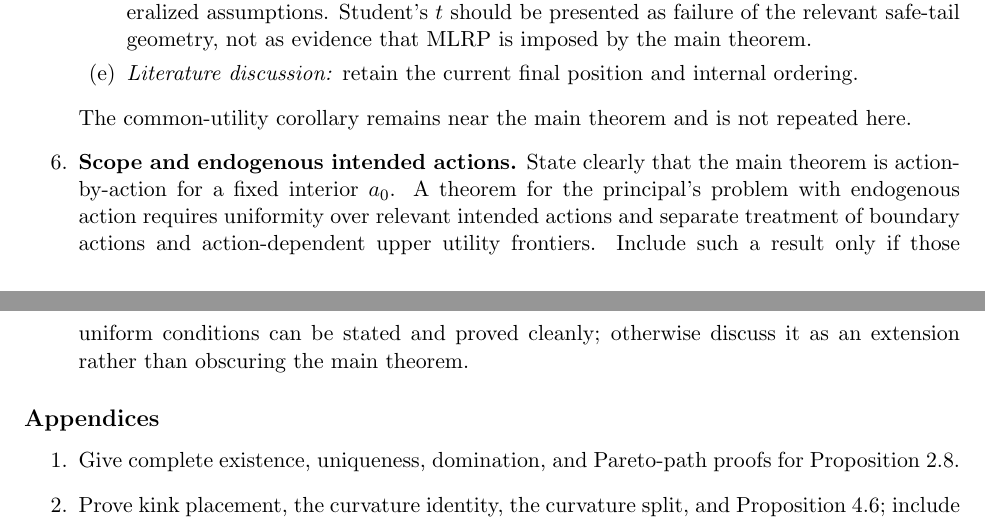
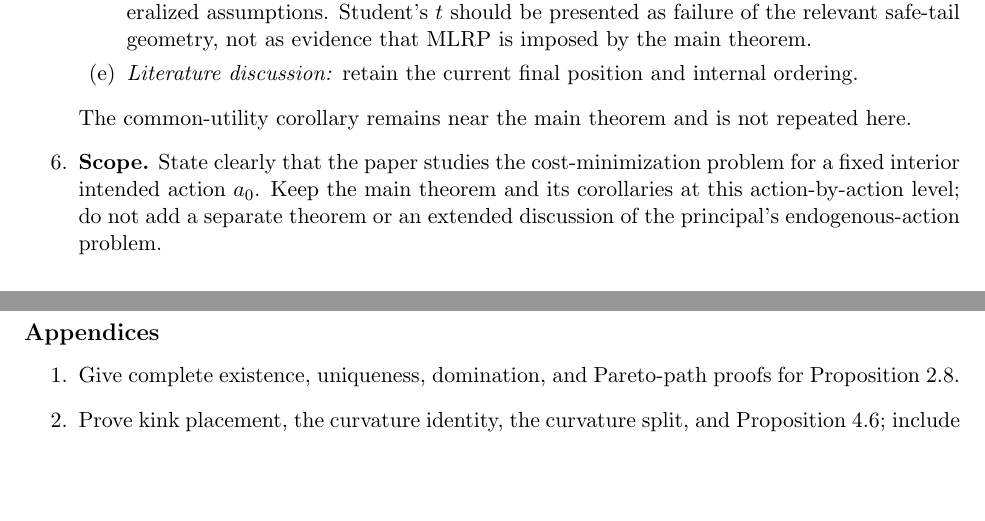
Before and after one commit to eduardomazevedo/azevedo-wolff-2025, a LaTeX paper (ai-notes/concavity-generalization-plan.tex): two parts of pages 15 and 16 of 16, joined at a grey line, cut so that both start at the same text, the shorter picture padded with empty space. Compiled offline with pdfLaTeX.

Commit message:
Clarify fixed-action scope of revision plan

```diff
--- a/ai-notes/concavity-generalization-plan.tex
+++ b/ai-notes/concavity-generalization-plan.tex
@@ -1125,13 +1125,10 @@ The recommended manuscript organization is as follows.
  The common-utility corollary remains near the main theorem and is not repeated
  here.
 
- \item \textbf{Scope and endogenous intended actions.}  State clearly that the
- main theorem is action-by-action for a fixed interior $a_0$.  A theorem for the
- principal's problem with endogenous action requires uniformity over relevant
- intended actions and separate treatment of boundary actions and action-dependent
- upper utility frontiers.  Include such a result only if those uniform conditions
- can be stated and proved cleanly; otherwise discuss it as an extension rather
- than obscuring the main theorem.
+ \item \textbf{Scope.}  State clearly that the paper studies the cost-minimization
+ problem for a fixed interior intended action $a_0$.  Keep the main theorem and its
+ corollaries at this action-by-action level; do not add a separate theorem or an
+ extended discussion of the principal's endogenous-action problem.
 \end{enumerate}
 
 \subsection*{Appendices}
```
